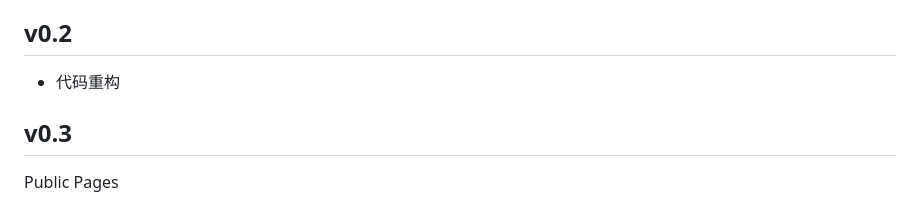
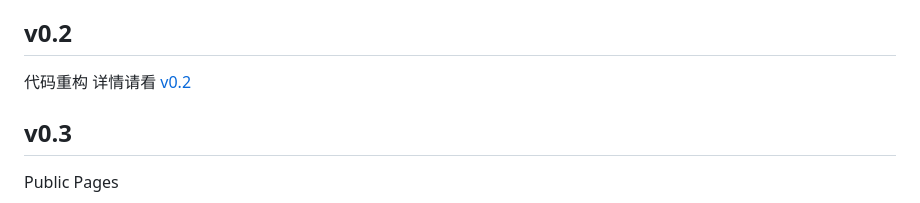
Before and after one commit to tongweizj/my-portfolio-react, a Markdown page: README.md, the part around the change. Rendered like a GitHub page.

```diff
--- a/README.md
+++ b/README.md
@@ -25,9 +25,8 @@ Admin Pages
 - 博客文章编辑功能，支持markdown
 
 ## v0.2
-
-- 代码重构
-
+代码重构
+详情请看 [v0.2](doc/v_02.md)
 ## v0.3
 Public Pages
 - [] 文章支持slug
```
Also changed, not shown: doc/v_02.md (added, +72 -0 lines).
